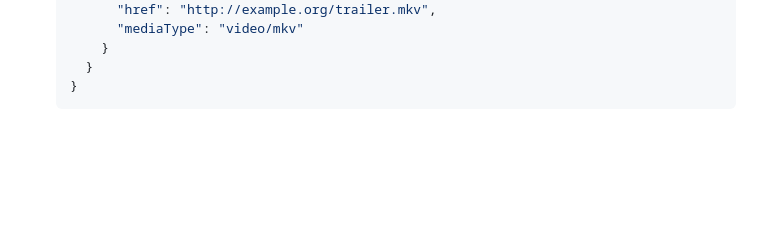
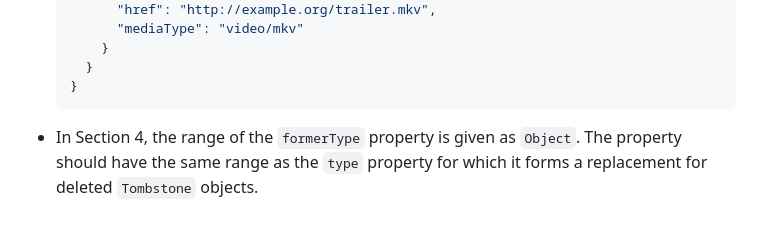
Before and after one commit to w3c/activitystreams, a Markdown page: ERRATA.md, the part around the change. Rendered like a GitHub page; blank space fills up the shorter version.

Commit message:
Issue #440
Note the problem in issue #440, although we don't have consensus on a solution.

````diff
--- a/ERRATA.md
+++ b/ERRATA.md
@@ -158,3 +158,5 @@ This document includes errata for the [Activity Streams](https://www.w3.org/TR/a
       }
     }
     ```
+
+- In Section 4, the range of the `formerType` property is given as `Object`. The property should have the same range as the `type` property for which it forms a replacement for deleted `Tombstone` objects.
````
